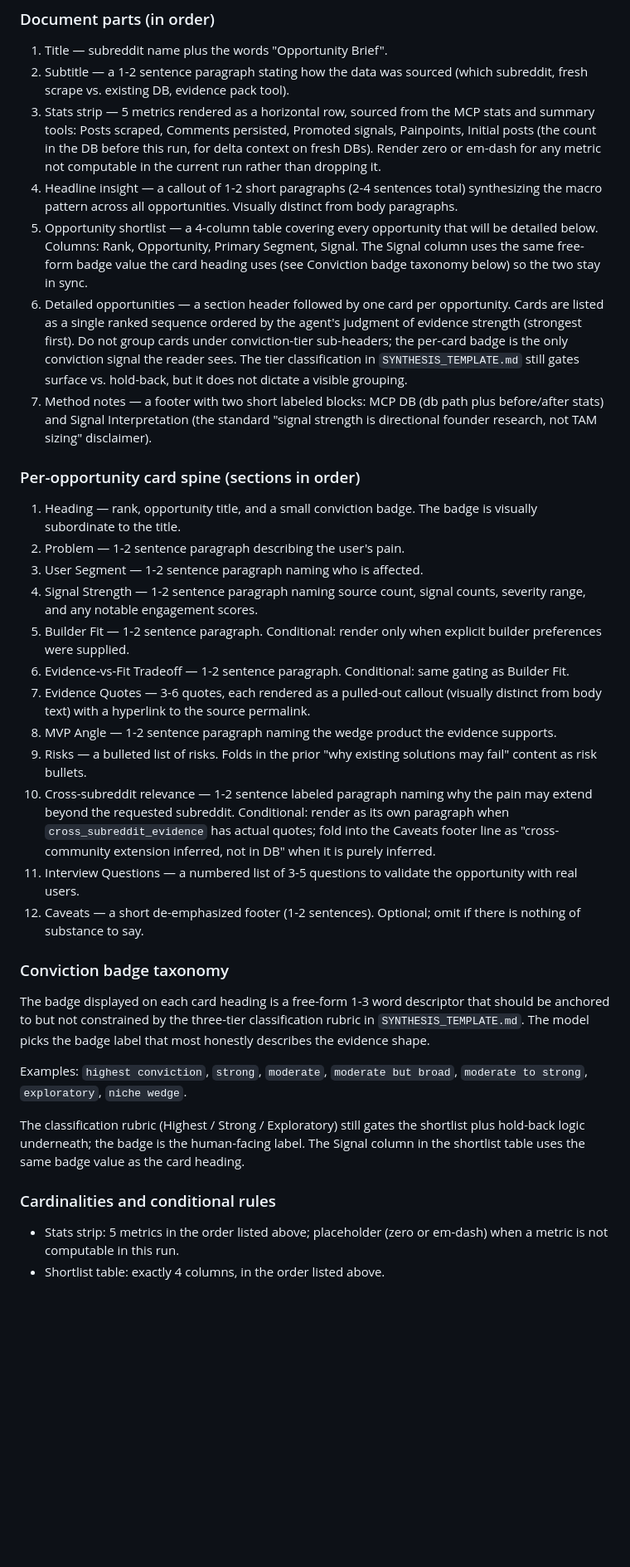
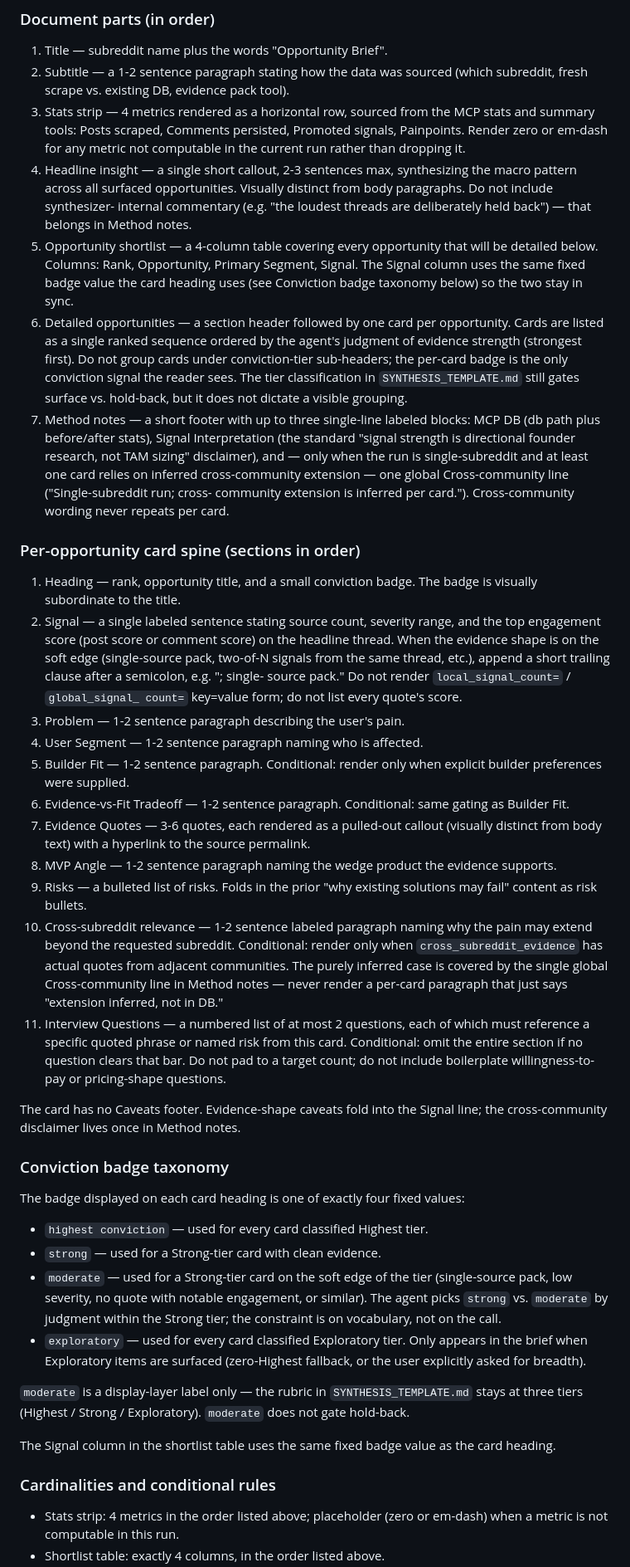
Before and after one commit to openshrug/reddit-intel, a Markdown page: opportunity_briefs/BRIEF_LAYOUT.md, the part around one of its changes. Shown at 83% size. Rendered like a GitHub page; blank space fills up the shorter version.

```diff
--- a/opportunity_briefs/BRIEF_LAYOUT.md
+++ b/opportunity_briefs/BRIEF_LAYOUT.md
@@ -41,17 +41,18 @@ rules. No markdown syntax appears in this section.
 1. Title — subreddit name plus the words "Opportunity Brief".
 2. Subtitle — a 1-2 sentence paragraph stating how the data was sourced
    (which subreddit, fresh scrape vs. existing DB, evidence pack tool).
-3. Stats strip — 5 metrics rendered as a horizontal row, sourced from the
+3. Stats strip — 4 metrics rendered as a horizontal row, sourced from the
    MCP stats and summary tools: Posts scraped, Comments persisted, Promoted
-   signals, Painpoints, Initial posts (the count in the DB before this run,
-   for delta context on fresh DBs). Render zero or em-dash for any metric
-   not computable in the current run rather than dropping it.
-4. Headline insight — a callout of 1-2 short paragraphs (2-4 sentences
-   total) synthesizing the macro pattern across all opportunities. Visually
-   distinct from body paragraphs.
+   signals, Painpoints. Render zero or em-dash for any metric not
+   computable in the current run rather than dropping it.
+4. Headline insight — a single short callout, 2-3 sentences max,
+   synthesizing the macro pattern across all surfaced opportunities.
+   Visually distinct from body paragraphs. Do not include synthesizer-
+   internal commentary (e.g. "the loudest threads are deliberately held
+   back") — that belongs in Method notes.
 5. Opportunity shortlist — a 4-column table covering every opportunity that
    will be detailed below. Columns: Rank, Opportunity, Primary Segment,
-   Signal. The Signal column uses the same free-form badge value the card
+   Signal. The Signal column uses the same fixed badge value the card
    heading uses (see Conviction badge taxonomy below) so the two stay in
    sync.
 6. Detailed opportunities — a section header followed by one card per
@@ -61,19 +62,28 @@ rules. No markdown syntax appears in this section.
    the only conviction signal the reader sees. The tier classification in
    `SYNTHESIS_TEMPLATE.md` still gates surface vs. hold-back, but it does
    not dictate a visible grouping.
-7. Method notes — a footer with two short labeled blocks: MCP DB (db path
-   plus before/after stats) and Signal Interpretation (the standard
-   "signal strength is directional founder research, not TAM sizing"
-   disclaimer).
+7. Method notes — a short footer with up to three single-line labeled
+   blocks: MCP DB (db path plus before/after stats), Signal Interpretation
+   (the standard "signal strength is directional founder research, not
+   TAM sizing" disclaimer), and — only when the run is single-subreddit
+   and at least one card relies on inferred cross-community extension —
+   one global Cross-community line ("Single-subreddit run; cross-
+   community extension is inferred per card."). Cross-community wording
+   never repeats per card.
 
 ### Per-opportunity card spine (sections in order)
 
 1. Heading — rank, opportunity title, and a small conviction badge. The
    badge is visually subordinate to the title.
-2. Problem — 1-2 sentence paragraph describing the user's pain.
-3. User Segment — 1-2 sentence paragraph naming who is affected.
-4. Signal Strength — 1-2 sentence paragraph naming source count, signal
-   counts, severity range, and any notable engagement scores.
+2. Signal — a single labeled sentence stating source count, severity
+   range, and the top engagement score (post score or comment score) on
+   the headline thread. When the evidence shape is on the soft edge
+   (single-source pack, two-of-N signals from the same thread, etc.),
+   append a short trailing clause after a semicolon, e.g. "; single-
+   source pack." Do not render `local_signal_count=` / `global_signal_
+   count=` key=value form; do not list every quote's score.
+3. Problem — 1-2 sentence paragraph describing the user's pain.
+4. User Segment — 1-2 sentence paragraph naming who is affected.
 5. Builder Fit — 1-2 sentence paragraph. Conditional: render only when
    explicit builder preferences were supplied.
 6. Evidence-vs-Fit Tradeoff — 1-2 sentence paragraph. Conditional: same
@@ -87,32 +97,44 @@ rules. No markdown syntax appears in this section.
    solutions may fail" content as risk bullets.
 10. Cross-subreddit relevance — 1-2 sentence labeled paragraph naming why
     the pain may extend beyond the requested subreddit. Conditional:
-    render as its own paragraph when `cross_subreddit_evidence` has actual
-    quotes; fold into the Caveats footer line as "cross-community
-    extension inferred, not in DB" when it is purely inferred.
-11. Interview Questions — a numbered list of 3-5 questions to validate the
-    opportunity with real users.
-12. Caveats — a short de-emphasized footer (1-2 sentences). Optional;
-    omit if there is nothing of substance to say.
+    render only when `cross_subreddit_evidence` has actual quotes from
+    adjacent communities. The purely inferred case is covered by the
+    single global Cross-community line in Method notes — never render a
+    per-card paragraph that just says "extension inferred, not in DB."
+11. Interview Questions — a numbered list of at most 2 questions, each of
+    which must reference a specific quoted phrase or named risk from this
+    card. Conditional: omit the entire section if no question clears that
+    bar. Do not pad to a target count; do not include boilerplate
+    willingness-to-pay or pricing-shape questions.
+
+The card has no Caveats footer. Evidence-shape caveats fold into the
+Signal line; the cross-community disclaimer lives once in Method notes.
 
 ### Conviction badge taxonomy
 
-The badge displayed on each card heading is a free-form 1-3 word descriptor
-that should be anchored to but not constrained by the three-tier
-classification rubric in `SYNTHESIS_TEMPLATE.md`. The model picks the badge
-label that most honestly describes the evidence shape.
+The badge displayed on each card heading is one of exactly four fixed
+values:
 
-Examples: `highest conviction`, `strong`, `moderate`, `moderate but broad`,
-`moderate to strong`, `exploratory`, `niche wedge`.
+- `highest conviction` — used for every card classified Highest tier.
+- `strong` — used for a Strong-tier card with clean evidence.
+- `moderate` — used for a Strong-tier card on the soft edge of the tier
+  (single-source pack, low severity, no quote with notable engagement,
+  or similar). The agent picks `strong` vs. `moderate` by judgment within
+  the Strong tier; the constraint is on vocabulary, not on the call.
+- `exploratory` — used for every card classified Exploratory tier. Only
+  appears in the brief when Exploratory items are surfaced (zero-Highest
+  fallback, or the user explicitly asked for breadth).
 
-The classification rubric (Highest / Strong / Exploratory) still gates the
-shortlist plus hold-back logic underneath; the badge is the human-facing
-label. The Signal column in the shortlist table uses the same badge value as
-the card heading.
+`moderate` is a display-layer label only — the rubric in
+`SYNTHESIS_TEMPLATE.md` stays at three tiers (Highest / Strong /
+Exploratory). `moderate` does not gate hold-back.
+
+The Signal column in the shortlist table uses the same fixed badge value
+as the card heading.
 
 ### Cardinalities and conditional rules
 
-- Stats strip: 5 metrics in the order listed above; placeholder (zero or
+- Stats strip: 4 metrics in the order listed above; placeholder (zero or
   em-dash) when a metric is not computable in this run.
 - Shortlist table: exactly 4 columns, in the order listed above.
 - Shortlist Signal column value matches the badge on the corresponding
```
Also changed, not shown: other parts of opportunity_briefs/BRIEF_LAYOUT.md (+46 -41 lines), opportunity_briefs/SYNTHESIS_TEMPLATE.md (+56 -38 lines).
